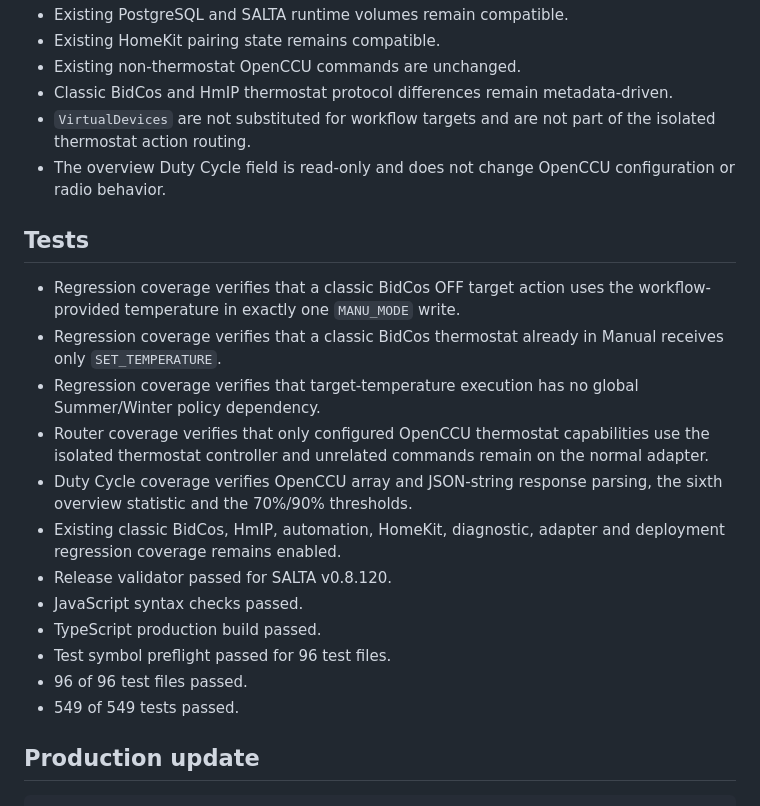
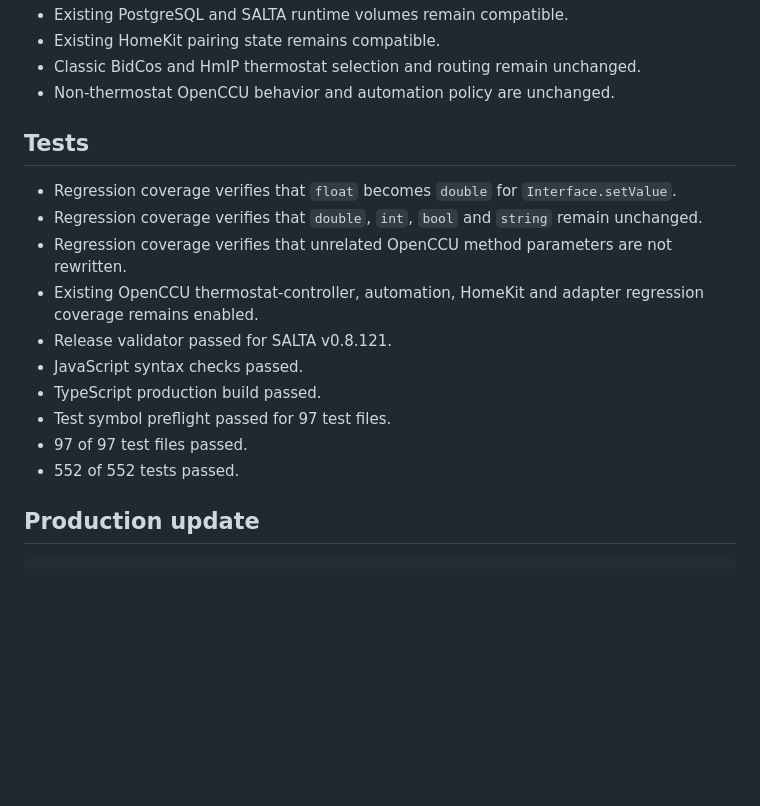
Before and after one commit to syschelle/SALTA, a Markdown page: RELEASE_TEXT.md, the part around one of its changes. Drawn GitHub-style; blank space fills up the shorter version.

```diff
--- a/RELEASE_TEXT.md
+++ b/RELEASE_TEXT.md
@@ -39,24 +28,20 @@ v0.8.120 restores the platform boundary: the workflow defines **what** device/ac
 - Existing PostgreSQL and SALTA runtime volumes remain compatible.
 - Existing HomeKit pairing state remains compatible.
-- Existing non-thermostat OpenCCU commands are unchanged.
-- Classic BidCos and HmIP thermostat protocol differences remain metadata-driven.
-- `VirtualDevices` are not substituted for workflow targets and are not part of the isolated thermostat action routing.
-- The overview Duty Cycle field is read-only and does not change OpenCCU configuration or radio behavior.
+- Classic BidCos and HmIP thermostat selection and routing remain unchanged.
+- Non-thermostat OpenCCU behavior and automation policy are unchanged.
 
 ## Tests
 
-- Regression coverage verifies that a classic BidCos OFF target action uses the workflow-provided temperature in exactly one `MANU_MODE` write.
-- Regression coverage verifies that a classic BidCos thermostat already in Manual receives only `SET_TEMPERATURE`.
-- Regression coverage verifies that target-temperature execution has no global Summer/Winter policy dependency.
-- Router coverage verifies that only configured OpenCCU thermostat capabilities use the isolated thermostat controller and unrelated commands remain on the normal adapter.
-- Duty Cycle coverage verifies OpenCCU array and JSON-string response parsing, the sixth overview statistic and the 70%/90% thresholds.
-- Existing classic BidCos, HmIP, automation, HomeKit, diagnostic, adapter and deployment regression coverage remains enabled.
-- Release validator passed for SALTA v0.8.120.
+- Regression coverage verifies that `float` becomes `double` for `Interface.setValue`.
+- Regression coverage verifies that `double`, `int`, `bool` and `string` remain unchanged.
+- Regression coverage verifies that unrelated OpenCCU method parameters are not rewritten.
+- Existing OpenCCU thermostat-controller, automation, HomeKit and adapter regression coverage remains enabled.
+- Release validator passed for SALTA v0.8.121.
 - JavaScript syntax checks passed.
 - TypeScript production build passed.
-- Test symbol preflight passed for 96 test files.
-- 96 of 96 test files passed.
-- 549 of 549 tests passed.
+- Test symbol preflight passed for 97 test files.
+- 97 of 97 test files passed.
+- 552 of 552 tests passed.
 
 ## Production update
 
```
Also changed, not shown: other parts of RELEASE_TEXT.md (+10 -21 lines).
